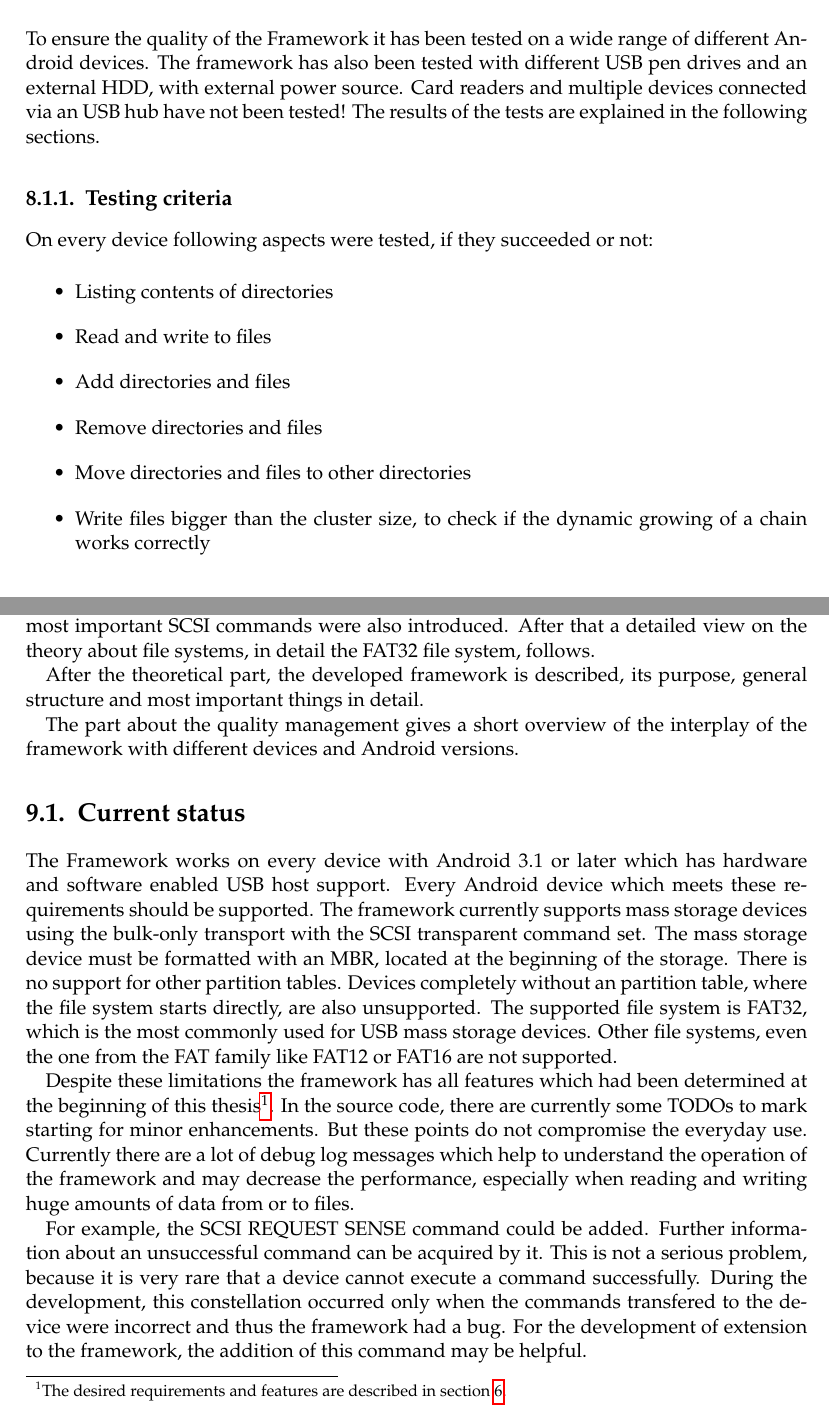
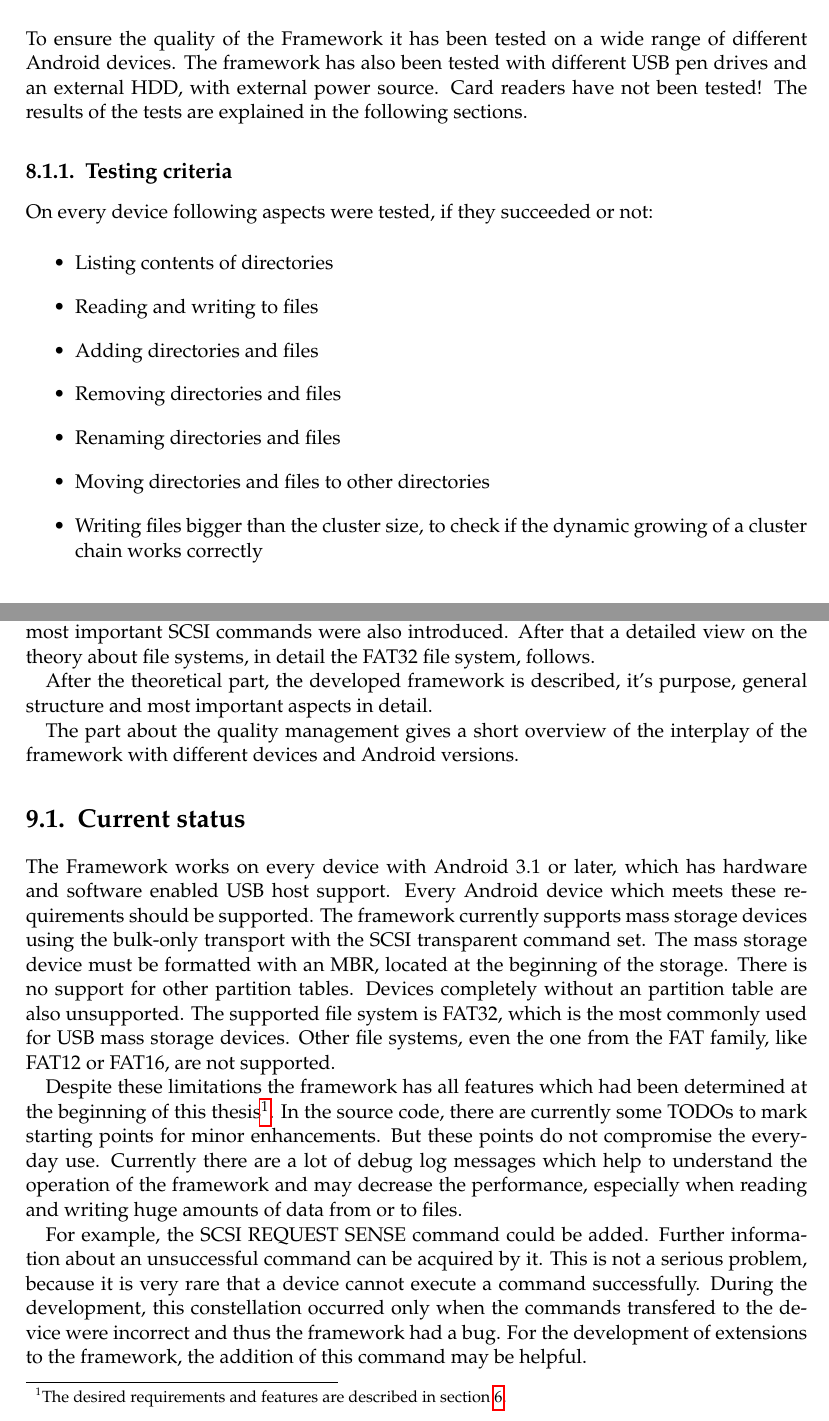
Before and after one commit to magnusja/bthesis, a LaTeX thesis (main.tex, which reads chapters/quality_management.tex, chapters/results.tex): two parts of pages 69 and 75 of 88, joined at a grey line, cut so that both start at the same text. Compiled offline with pdfLaTeX; an older LaTeX class or package is replaced by its successor.

Commit message:
reread missing parts

```diff
--- a/chapters/quality_management.tex
+++ b/chapters/quality_management.tex
@@ -2,7 +2,7 @@
 
 \section{Overview}
 
-To ensure the quality of the Framework it has been tested on a wide range of different Android devices. The framework has also been tested with different USB pen drives and an external HDD, with external power source. Card readers and multiple devices connected via an USB hub have not been tested! The results of the tests are explained in the following sections.
+To ensure the quality of the Framework it has been tested on a wide range of different Android devices. The framework has also been tested with different USB pen drives and an external HDD, with external power source. Card readers have not been tested! The results of the tests are explained in the following sections.
 
 \subsection{Testing criteria}
 
@@ -10,11 +10,12 @@ On every device following aspects were tested, if they succeeded or not:
 
 \begin{itemize}
 \item Listing contents of directories
-\item Read and write to files
-\item Add directories and files
-\item Remove directories and files
-\item Move directories and files to other directories
-\item Write files bigger than the cluster size, to check if the dynamic growing of a chain works correctly
+\item Reading and writing to files
+\item Adding directories and files
+\item Removing directories and files
+\item Renaming directories and files
+\item Moving directories and files to other directories
+\item Writing files bigger than the cluster size, to check if the dynamic growing of a cluster chain works correctly
 \end{itemize}
 
 \section{Results}
--- a/chapters/results.tex
+++ b/chapters/results.tex
@@ -2,17 +2,17 @@
 
 The goal of the thesis was to develop a framework, for the Android operating system, which allows access to USB mass storage devices. These devices include USB pen drives, card readers or even external HDDs. The framework allows discovering and exchanging data with these devices in terms of directories and files.
 
-The thesis gives an overview of basic aspects relating USB in general and how to use the Android Host USB API. A very important aspect is the description of the USB mass storage class, including the bulk-only transfer and the SCSI transparent command set. The most important SCSI commands were also introduced. After that a detailed view on the theory about file systems, in detail the FAT32 file system, follows.
+The thesis gives an overview of basic aspects relating USB in general and how to use the Android USB Host API. A very important aspect is the description of the USB mass storage class, including the bulk-only transfer and the SCSI transparent command set. The most important SCSI commands were also introduced. After that a detailed view on the theory about file systems, in detail the FAT32 file system, follows.
 
-After the theoretical part, the developed framework is described, its purpose, general structure and most important things in detail.
+After the theoretical part, the developed framework is described, it's purpose, general structure and most important aspects in detail.
 
 The part about the quality management gives a short overview of the interplay of the framework with different devices and Android versions.
 
 \section{Current status}
 
-The Framework works on every device with Android 3.1 or later which has hardware and software enabled USB host support. Every Android device which meets these requirements should be supported. The framework currently supports mass storage devices using the bulk-only transport with the SCSI transparent command set. The mass storage device must be formatted with an MBR, located at the beginning of the storage. There is no support for other partition tables. Devices completely without an partition table, where the file system starts directly, are also unsupported. The supported file system is FAT32, which is the most commonly used for USB mass storage devices. Other file systems, even the one from the FAT family like FAT12 or FAT16 are not supported.
+The Framework works on every device with Android 3.1 or later, which has hardware and software enabled USB host support. Every Android device which meets these requirements should be supported. The framework currently supports mass storage devices using the bulk-only transport with the SCSI transparent command set. The mass storage device must be formatted with an MBR, located at the beginning of the storage. There is no support for other partition tables. Devices completely without an partition table are also unsupported. The supported file system is FAT32, which is the most commonly used for USB mass storage devices. Other file systems, even the one from the FAT family, like FAT12 or FAT16, are not supported.
 
-Despite these limitations the framework has all features which had been determined at the beginning of this thesis\footnote{The desired requirements and features are described in section \ref{implementation_purpose}.}. In the source code, there are currently some TODOs to mark starting for minor enhancements. But these points do not compromise the everyday use. Currently there are a lot of debug log messages which help to understand the operation of the framework and may decrease the performance, especially when reading and writing huge amounts of data from or to files.
+Despite these limitations the framework has all features which had been determined at the beginning of this thesis\footnote{The desired requirements and features are described in section \ref{implementation_purpose}.}. In the source code, there are currently some TODOs to mark starting points for minor enhancements. But these points do not compromise the everyday use. Currently there are a lot of debug log messages which help to understand the operation of the framework and may decrease the performance, especially when reading and writing huge amounts of data from or to files.
 
-For example, the SCSI REQUEST SENSE command could be added. Further information about an unsuccessful command can be acquired by it. This is not a serious problem, because it is very rare that a device cannot execute a command successfully. During the development, this constellation occurred only when the commands transfered to the device were incorrect and thus the framework had a bug. For the development of extension to the framework, the addition of this command may be helpful.
+For example, the SCSI REQUEST SENSE command could be added. Further information about an unsuccessful command can be acquired by it. This is not a serious problem, because it is very rare that a device cannot execute a command successfully. During the development, this constellation occurred only when the commands transfered to the device were incorrect and thus the framework had a bug. For the development of extensions to the framework, the addition of this command may be helpful.
 
```
Also changed, not shown: chapters/oneAppendix.tex (+3 -3 lines), chapters/quality_management.tex (8 more changed lines), chapters/results.tex (4 more changed lines).
